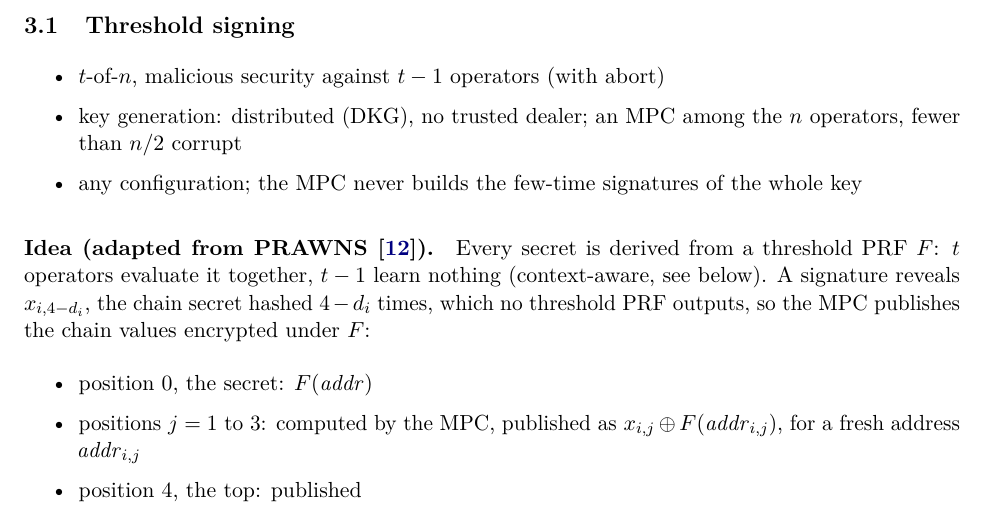
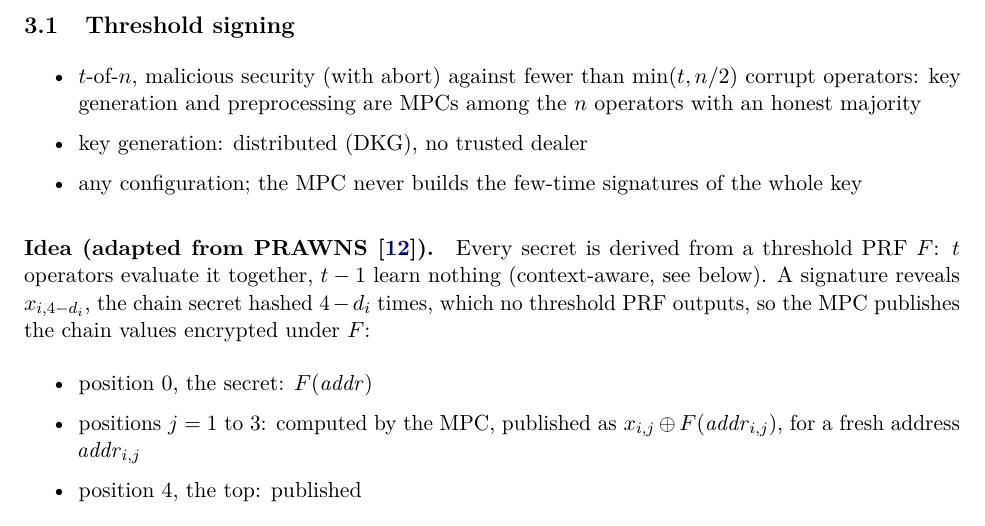
Before and after one commit to TomWambsgans/leanXMSS-leanSPHINCS-candidates, a LaTeX document (leanSPHINCS.tex): part of page 4 of 9, cut so that both start at the same text. Compiled offline with pdfLaTeX.

Commit message:
note: threshold security holds against fewer than min(t, n/2) corrupt operators
Co-Authored-By: Claude Opus 5.5 <noreply@anthropic.com>

```diff
--- a/leanSPHINCS.tex
+++ b/leanSPHINCS.tex
@@ -191,8 +191,9 @@ $5.8$ thousand~\cite{hwbench}.}
 \label{sec:threshold}
 
 \begin{itemize}
-  \item $t$-of-$n$, malicious security against $t-1$ operators (with abort)
-  \item key generation: distributed (DKG), no trusted dealer; an MPC among the $n$ operators, fewer than $n/2$ corrupt
+  \item $t$-of-$n$, malicious security (with abort) against fewer than $\min(t, n/2)$ corrupt operators: key
+        generation and preprocessing are MPCs among the $n$ operators with an honest majority
+  \item key generation: distributed (DKG), no trusted dealer
   \item any configuration; the MPC never builds the few-time signatures of the whole key
 \end{itemize}
 
```
